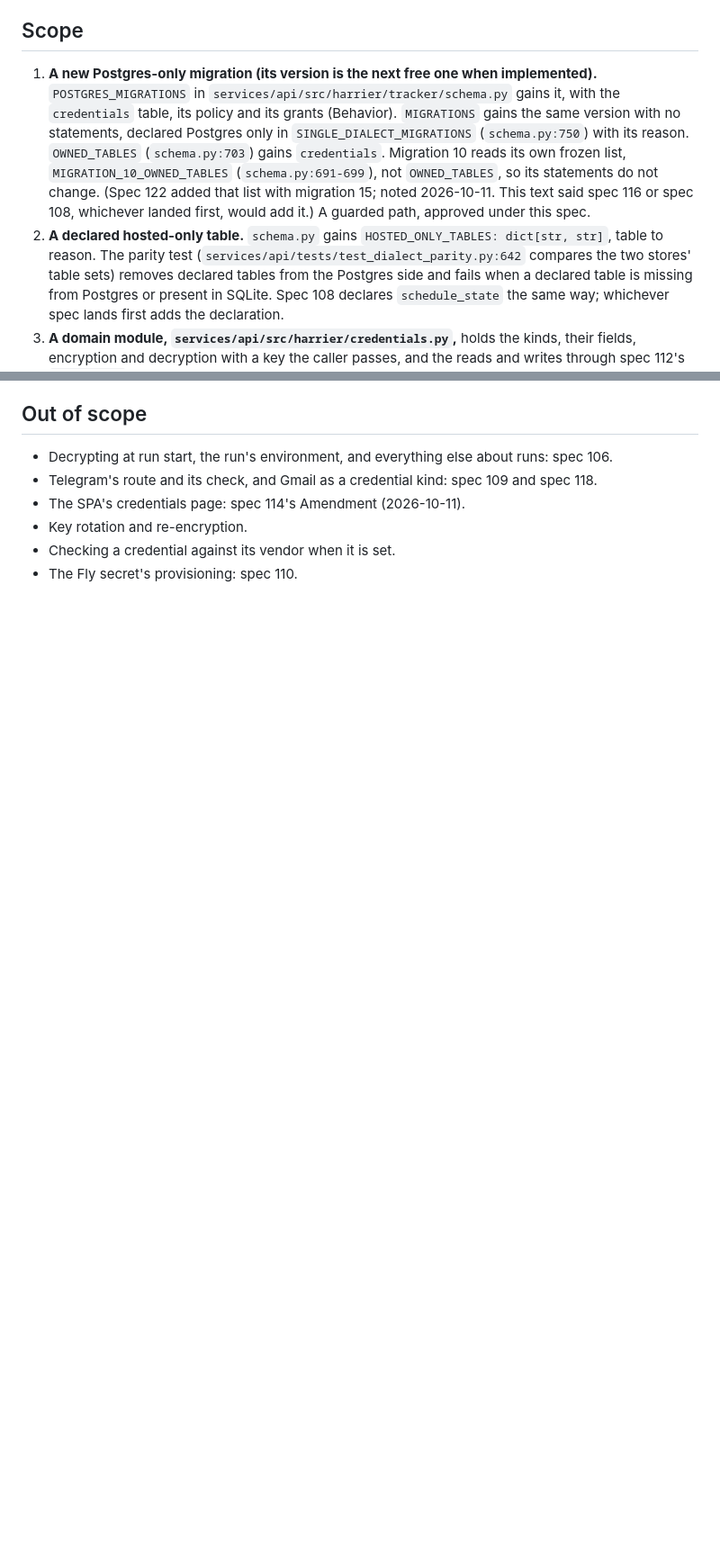
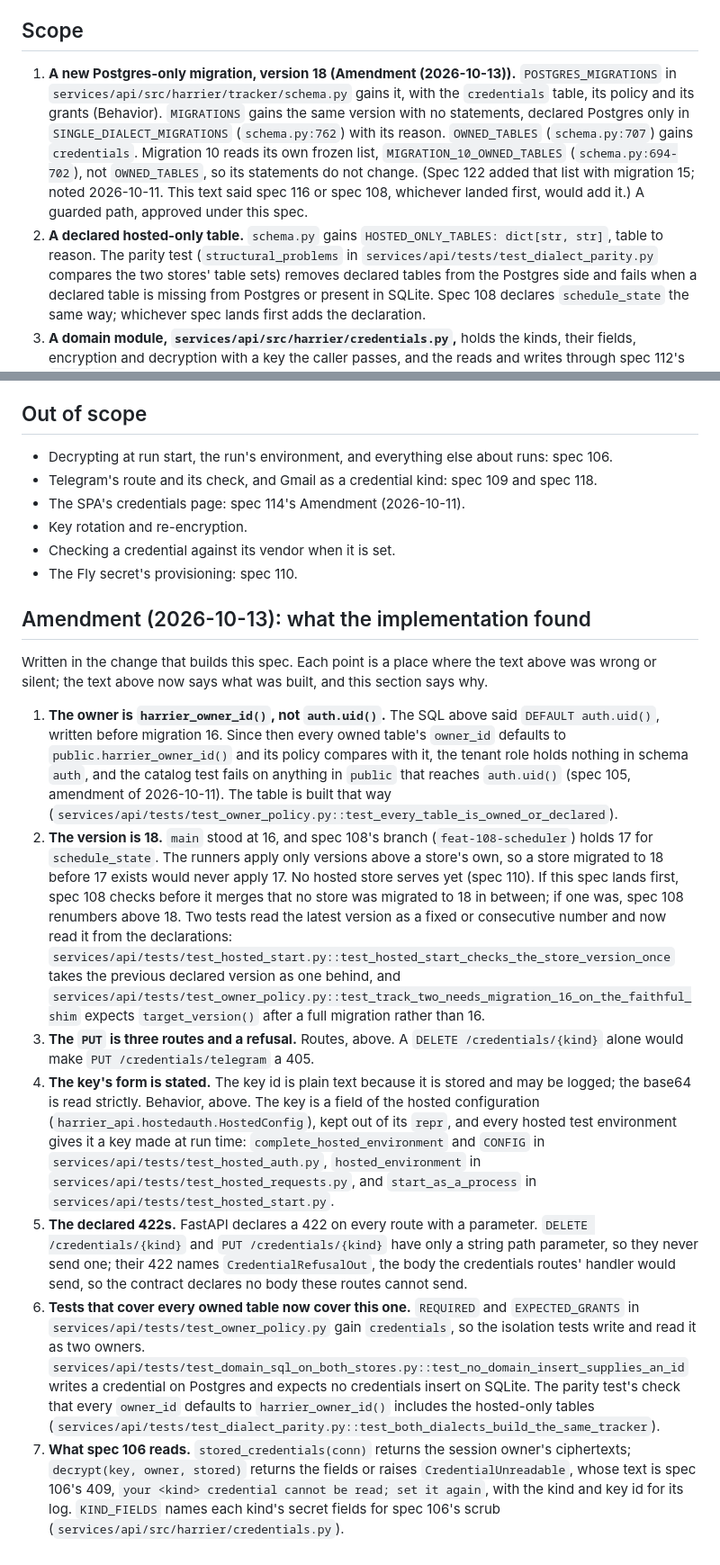
Before and after one commit to akin-oz/harrier, a Markdown page: specs/116-tenant-credentials-are-stored-encrypted.md, 2 parts joined by grey strips. Shown at 90% size. Drawn GitHub-style; blank space fills up the shorter version.

```diff
--- a/specs/116-tenant-credentials-are-stored-encrypted.md
+++ b/specs/116-tenant-credentials-are-stored-encrypted.md
@@ -43,22 +43,23 @@ Line numbers are from `main` at `44ac0d7` (2026-10-10), except the
 
 ## Scope
 
-1. **A new Postgres-only migration (its version is the next free one
-   when implemented).** `POSTGRES_MIGRATIONS` in
+1. **A new Postgres-only migration, version 18 (Amendment
+   (2026-10-13)).** `POSTGRES_MIGRATIONS` in
    `services/api/src/harrier/tracker/schema.py` gains it, with the
    `credentials` table, its policy and its grants (Behavior). `MIGRATIONS`
    gains the same version with no statements, declared Postgres only in
-   `SINGLE_DIALECT_MIGRATIONS` (`schema.py:750`) with its reason.
-   `OWNED_TABLES` (`schema.py:703`) gains `credentials`. Migration 10
+   `SINGLE_DIALECT_MIGRATIONS` (`schema.py:762`) with its reason.
+   `OWNED_TABLES` (`schema.py:707`) gains `credentials`. Migration 10
    reads its own frozen list, `MIGRATION_10_OWNED_TABLES`
-   (`schema.py:691-699`), not `OWNED_TABLES`, so its statements do not
+   (`schema.py:694-702`), not `OWNED_TABLES`, so its statements do not
    change. (Spec 122 added that list with migration 15; noted 2026-10-11.
    This text said spec 116 or spec 108, whichever landed first, would add
    it.) A guarded path, approved under this spec.
 2. **A declared hosted-only table.** `schema.py` gains
    `HOSTED_ONLY_TABLES: dict[str, str]`, table to reason. The parity test
-   (`services/api/tests/test_dialect_parity.py:642` compares the two
-   stores' table sets) removes declared tables from the Postgres side and
+   (`structural_problems` in `services/api/tests/test_dialect_parity.py`
+   compares the two stores' table sets) removes declared tables from the
+   Postgres side and
    fails when a declared table is missing from Postgres or present in
    SQLite. Spec 108 declares `schedule_state` the same way; whichever spec
    lands first adds the declaration.
@@ -424,3 +448,63 @@ they stand as written.
 - Key rotation and re-encryption.
 - Checking a credential against its vendor when it is set.
 - The Fly secret's provisioning: spec 110.
+
+## Amendment (2026-10-13): what the implementation found
+
+Written in the change that builds this spec. Each point is a place where
+the text above was wrong or silent; the text above now says what was
+built, and this section says why.
+
+1. **The owner is `harrier_owner_id()`, not `auth.uid()`.** The SQL above
+   said `DEFAULT auth.uid()`, written before migration 16. Since then
+   every owned table's `owner_id` defaults to `public.harrier_owner_id()`
+   and its policy compares with it, the tenant role holds nothing in
+   schema `auth`, and the catalog test fails on anything in `public` that
+   reaches `auth.uid()` (spec 105, amendment of 2026-10-11). The table is
+   built that way
+   (`services/api/tests/test_owner_policy.py::test_every_table_is_owned_or_declared`).
+2. **The version is 18.** `main` stood at 16, and spec 108's branch
+   (`feat-108-scheduler`) holds 17 for `schedule_state`. The runners apply
+   only versions above a store's own, so a store migrated to 18 before 17
+   exists would never apply 17. No hosted store serves yet (spec 110).
+   If this spec lands first, spec 108 checks before it merges that no
+   store was migrated to 18 in between; if one was, spec 108 renumbers
+   above 18.
+   Two tests read the latest version as a fixed or consecutive number and
+   now read it from the declarations:
+   `services/api/tests/test_hosted_start.py::test_hosted_start_checks_the_store_version_once`
+   takes the previous declared version as one behind, and
+   `services/api/tests/test_owner_policy.py::test_track_two_needs_migration_16_on_the_faithful_shim`
+   expects `target_version()` after a full migration rather than 16.
+3. **The `PUT` is three routes and a refusal.** Routes, above. A
+   `DELETE /credentials/{kind}` alone would make `PUT
+   /credentials/telegram` a 405.
+4. **The key's form is stated.** The key id is plain text because it is
+   stored and may be logged; the base64 is read strictly. Behavior, above.
+   The key is a field of the hosted configuration
+   (`harrier_api.hostedauth.HostedConfig`), kept out of its `repr`, and
+   every hosted test environment gives it a key made at run time:
+   `complete_hosted_environment` and `CONFIG` in
+   `services/api/tests/test_hosted_auth.py`, `hosted_environment` in
+   `services/api/tests/test_hosted_requests.py`, and
+   `start_as_a_process` in `services/api/tests/test_hosted_start.py`.
+5. **The declared 422s.** FastAPI declares a 422 on every route with a
+   parameter. `DELETE /credentials/{kind}` and `PUT /credentials/{kind}`
+   have only a string path parameter, so they never send one; their 422
+   names `CredentialRefusalOut`, the body the credentials routes' handler
+   would send, so the contract declares no body these routes cannot send.
+6. **Tests that cover every owned table now cover this one.**
+   `REQUIRED` and `EXPECTED_GRANTS` in
+   `services/api/tests/test_owner_policy.py` gain `credentials`, so the
+   isolation tests write and read it as two owners.
+   `services/api/tests/test_domain_sql_on_both_stores.py::test_no_domain_insert_supplies_an_id`
+   writes a credential on Postgres and expects no credentials insert on
+   SQLite. The parity test's check that every `owner_id` defaults to
+   `harrier_owner_id()` includes the hosted-only tables
+   (`services/api/tests/test_dialect_parity.py::test_both_dialects_build_the_same_tracker`).
+7. **What spec 106 reads.** `stored_credentials(conn)` returns the
+   session owner's ciphertexts; `decrypt(key, owner, stored)` returns the
+   fields or raises `CredentialUnreadable`, whose text is spec 106's 409,
+   `your <kind> credential cannot be read; set it again`, with the kind
+   and key id for its log. `KIND_FIELDS` names each kind's secret fields
+   for spec 106's scrub (`services/api/src/harrier/credentials.py`).
```
Also changed, not shown: other parts of specs/116-tenant-credentials-are-stored-encrypted.md (+49 -26 lines).
